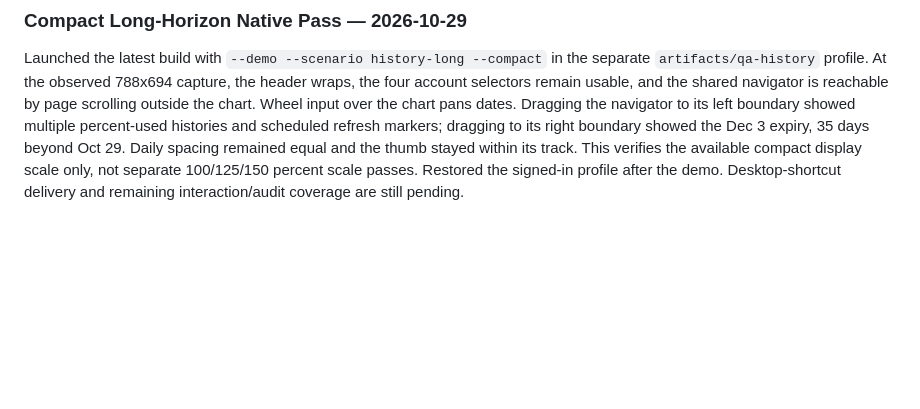
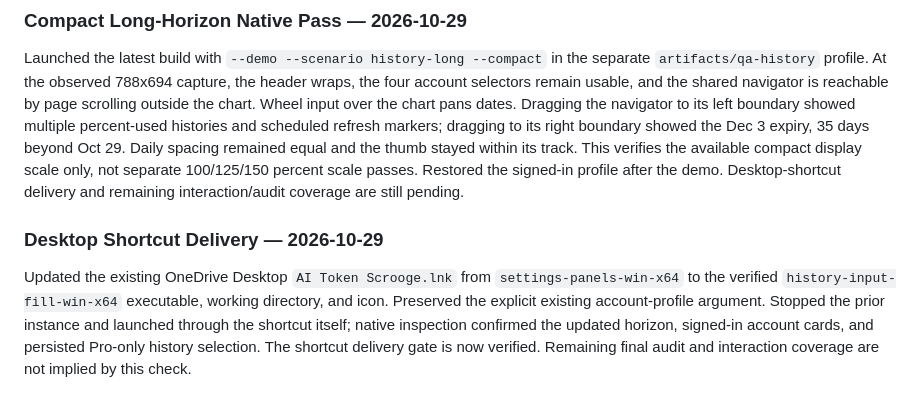
Before and after one commit to lancelarsen/AI-Token-Scrooge, a Markdown page: docs/verification.md, the part around the change. Drawn GitHub-style; blank space fills up the shorter version.

Commit message:
Record verified latest-build desktop shortcut delivery

```diff
--- a/docs/verification.md
+++ b/docs/verification.md
@@ -332,3 +332,7 @@ The transparent chart input surface inherited the global 44-pixel Button height.
 ### Compact Long-Horizon Native Pass — 2026-10-29
 
 Launched the latest build with `--demo --scenario history-long --compact` in the separate `artifacts/qa-history` profile. At the observed 788x694 capture, the header wraps, the four account selectors remain usable, and the shared navigator is reachable by page scrolling outside the chart. Wheel input over the chart pans dates. Dragging the navigator to its left boundary showed multiple percent-used histories and scheduled refresh markers; dragging to its right boundary showed the Dec 3 expiry, 35 days beyond Oct 29. Daily spacing remained equal and the thumb stayed within its track. This verifies the available compact display scale only, not separate 100/125/150 percent scale passes. Restored the signed-in profile after the demo. Desktop-shortcut delivery and remaining interaction/audit coverage are still pending.
+
+### Desktop Shortcut Delivery — 2026-10-29
+
+Updated the existing OneDrive Desktop `AI Token Scrooge.lnk` from `settings-panels-win-x64` to the verified `history-input-fill-win-x64` executable, working directory, and icon. Preserved the explicit existing account-profile argument. Stopped the prior instance and launched through the shortcut itself; native inspection confirmed the updated horizon, signed-in account cards, and persisted Pro-only history selection. The shortcut delivery gate is now verified. Remaining final audit and interaction coverage are not implied by this check.
```
